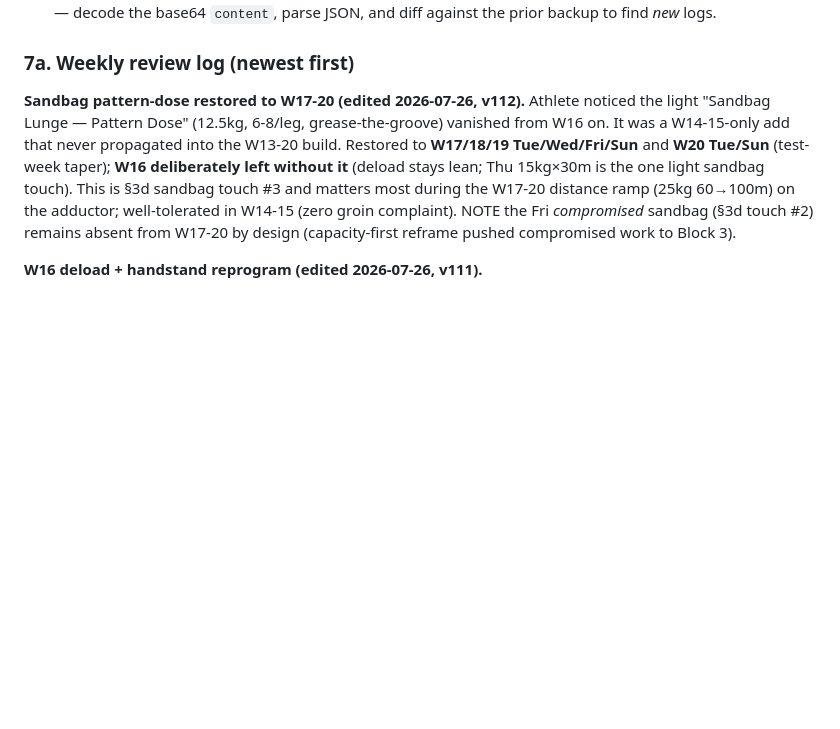
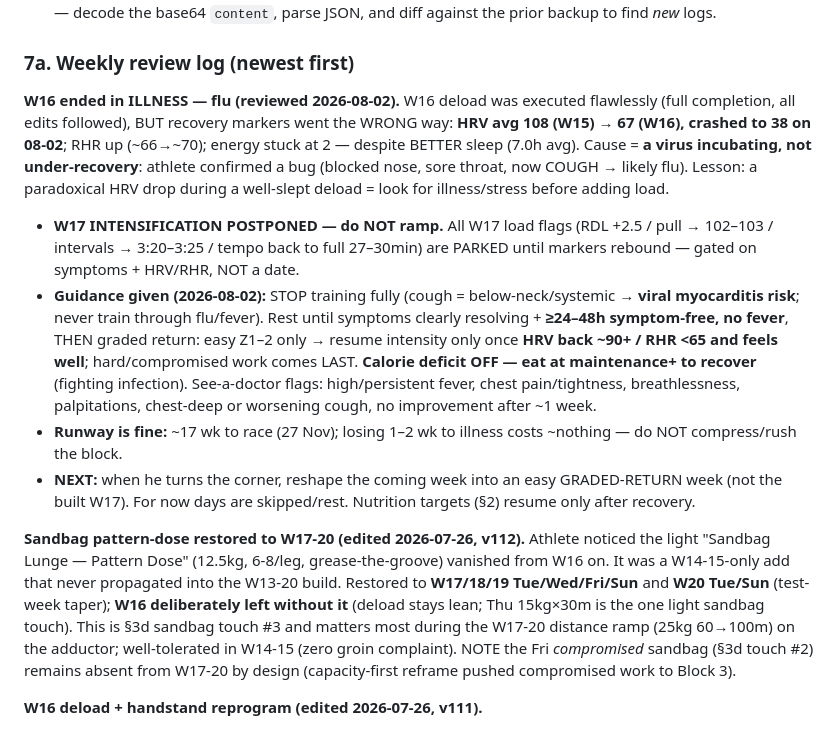
Before and after one commit to choonang-lab/Hyrox-Prep, a Markdown page: HANDOFF.md, the part around the change. Drawn GitHub-style; blank space fills up the shorter version.

Commit message:
HANDOFF: W16 ended in illness (flu) - HRV crash was the virus, not under-recovery; W17 ramp postponed, graded return + refuel
Co-Authored-By: Claude Opus 4.8 <noreply@anthropic.com>

```diff
--- a/HANDOFF.md
+++ b/HANDOFF.md
@@ -245,6 +245,12 @@ Confirmed across BOTH races from the Singapore AG 50-54 **top-5 medians** (Nov-2
 5. Backups are large (~700KB–1MB) → they exceed a single tool result; the download tool saves them to a file — decode the base64 `content`, parse JSON, and diff against the prior backup to find *new* logs.
 
 ### 7a. Weekly review log (newest first)
+**W16 ended in ILLNESS — flu (reviewed 2026-08-02).** W16 deload was executed flawlessly (full completion, all edits followed), BUT recovery markers went the WRONG way: **HRV avg 108 (W15) → 67 (W16), crashed to 38 on 08-02**; RHR up (~66→~70); energy stuck at 2 — despite BETTER sleep (7.0h avg). Cause = **a virus incubating, not under-recovery**: athlete confirmed a bug (blocked nose, sore throat, now COUGH → likely flu). Lesson: a paradoxical HRV drop during a well-slept deload = look for illness/stress before adding load.
+- **W17 INTENSIFICATION POSTPONED — do NOT ramp.** All W17 load flags (RDL +2.5 / pull → 102–103 / intervals → 3:20–3:25 / tempo back to full 27–30min) are PARKED until markers rebound — gated on symptoms + HRV/RHR, NOT a date.
+- **Guidance given (2026-08-02):** STOP training fully (cough = below-neck/systemic → **viral myocarditis risk**; never train through flu/fever). Rest until symptoms clearly resolving + **≥24–48h symptom-free, no fever**, THEN graded return: easy Z1–2 only → resume intensity only once **HRV back ~90+ / RHR <65 and feels well**; hard/compromised work comes LAST. **Calorie deficit OFF — eat at maintenance+ to recover** (fighting infection). See-a-doctor flags: high/persistent fever, chest pain/tightness, breathlessness, palpitations, chest-deep or worsening cough, no improvement after ~1 week.
+- **Runway is fine:** ~17 wk to race (27 Nov); losing 1–2 wk to illness costs ~nothing — do NOT compress/rush the block.
+- **NEXT:** when he turns the corner, reshape the coming week into an easy GRADED-RETURN week (not the built W17). For now days are skipped/rest. Nutrition targets (§2) resume only after recovery.
+
 **Sandbag pattern-dose restored to W17-20 (edited 2026-07-26, v112).** Athlete noticed the light "Sandbag Lunge — Pattern Dose" (12.5kg, 6-8/leg, grease-the-groove) vanished from W16 on. It was a W14-15-only add that never propagated into the W13-20 build. Restored to **W17/18/19 Tue/Wed/Fri/Sun** and **W20 Tue/Sun** (test-week taper); **W16 deliberately left without it** (deload stays lean; Thu 15kg×30m is the one light sandbag touch). This is §3d sandbag touch #3 and matters most during the W17-20 distance ramp (25kg 60→100m) on the adductor; well-tolerated in W14-15 (zero groin complaint). NOTE the Fri *compromised* sandbag (§3d touch #2) remains absent from W17-20 by design (capacity-first reframe pushed compromised work to Block 3).
 
 **W16 deload + handstand reprogram (edited 2026-07-26, v111).**
```
